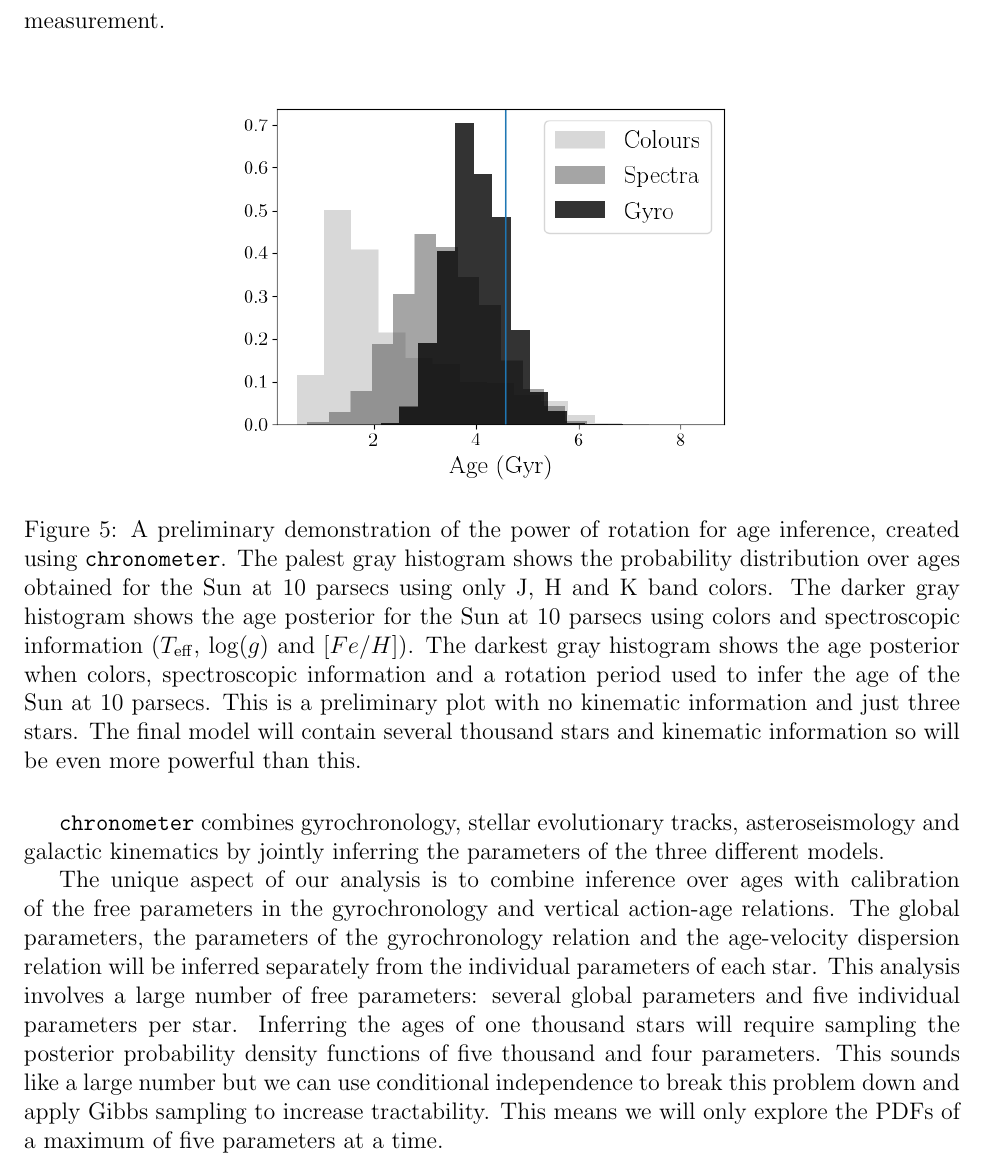
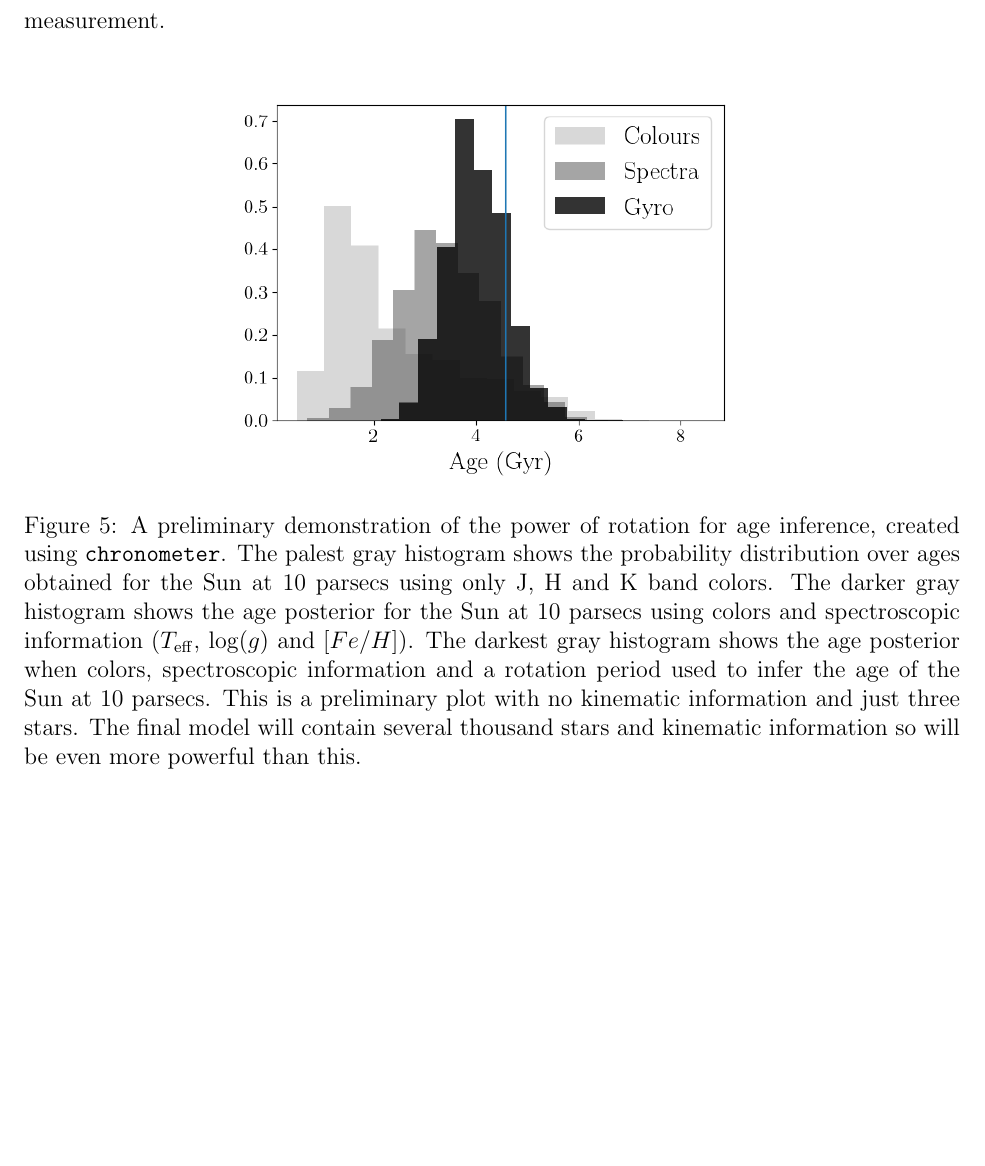
Before and after one commit to jradavenport/k2rot_adap, a LaTeX document (proposal.tex): part of page 12 of 14, cut so that both start at the same text, the shorter picture padded with empty space. Compiled offline with pdfLaTeX.

Commit message:
tidying the chronometer bit even more

```diff
--- a/proposal.tex
+++ b/proposal.tex
@@ -593,24 +596,20 @@ improve both the precision and accuracy of an age measurement.
 \label{fig:chrono}
 \end{figure}
 
-{\tt chronometer} combines gyrochronology, stellar evolutionary tracks,
-asteroseismology and galactic kinematics by jointly inferring the parameters
-of the three different models.
-
-The unique aspect of our analysis is to combine inference over ages with
-calibration of the free parameters in the gyrochronology and vertical
-action-age relations.
-The global parameters, the parameters of the gyrochronology relation and the
-age-velocity dispersion relation will be inferred separately from the
-individual parameters of each star.
-This analysis involves a large number of free parameters: several global
-parameters and five individual parameters per star.
-Inferring the ages of one thousand stars will require sampling the posterior
-probability density functions of five thousand and four parameters.
-This sounds like a large number but we can use conditional independence to
-break this problem down and apply Gibbs sampling to increase tractability.
-This means we will only explore the PDFs of a maximum of five parameters at a
-time.
+% The unique aspect of our analysis is to combine inference over ages with
+% calibration of the free parameters in the gyrochronology and vertical
+% action-age relations.
+% The global parameters, the parameters of the gyrochronology relation and the
+% age-velocity dispersion relation will be inferred separately from the
+% individual parameters of each star.
+% This analysis involves a large number of free parameters: several global
+% parameters and five individual parameters per star.
+% Inferring the ages of one thousand stars will require sampling the posterior
+% probability density functions of five thousand and four parameters.
+% This sounds like a large number but we can use conditional independence to
+% break this problem down and apply Gibbs sampling to increase tractability.
+% This means we will only explore the PDFs of a maximum of five parameters at a
+% time.
 
 % In classical isochrone fitting, one might calculate the probability of age
 % $A$, mass $M$, \feh, distance $D$ and extinction \av, given a set of
```
Also changed, not shown: proposal.tex (3 more changed lines).
